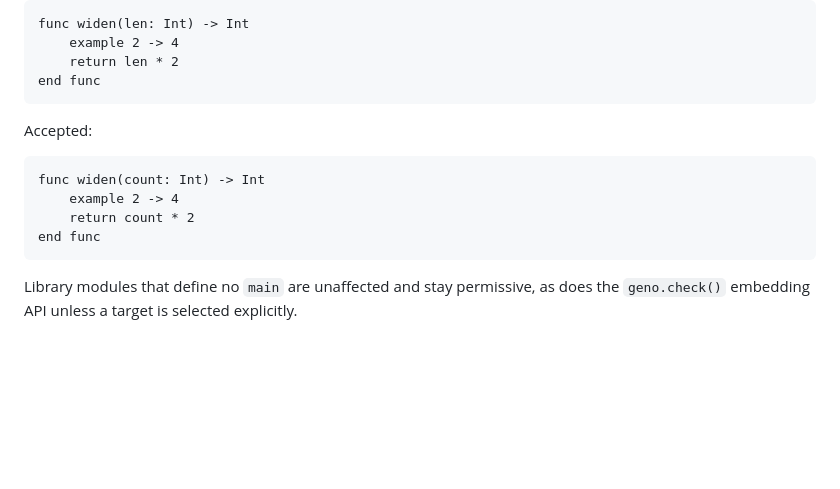
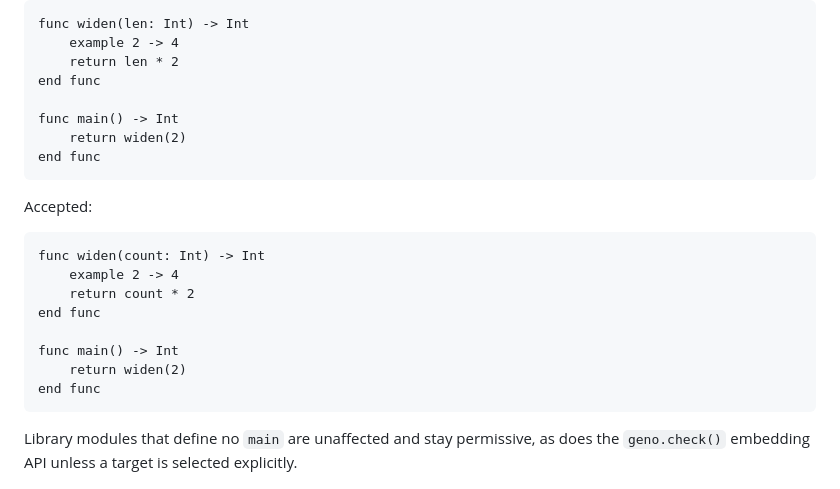
Before and after one commit to davidiach/geno-lang, a Markdown page: CHANGELOG.md, the part around the change. GitHub-like rendering; blank space fills up the shorter version.

Commit message:
docs(release): make compatibility migration examples executable

````diff
--- a/CHANGELOG.md
+++ b/CHANGELOG.md
@@ -38,6 +38,10 @@ func widen(len: Int) -> Int
     example 2 -> 4
     return len * 2
 end func
+
+func main() -> Int
+    return widen(2)
+end func
 ```
 
 Accepted:
@@ -46,6 +50,10 @@ Accepted:
 func widen(count: Int) -> Int
     example 2 -> 4
     return count * 2
+end func
+
+func main() -> Int
+    return widen(2)
 end func
 ```
 
````
